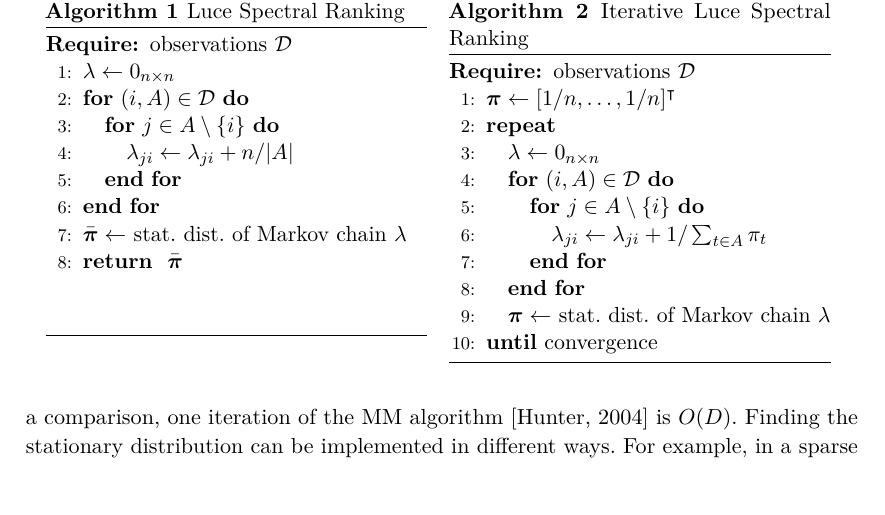
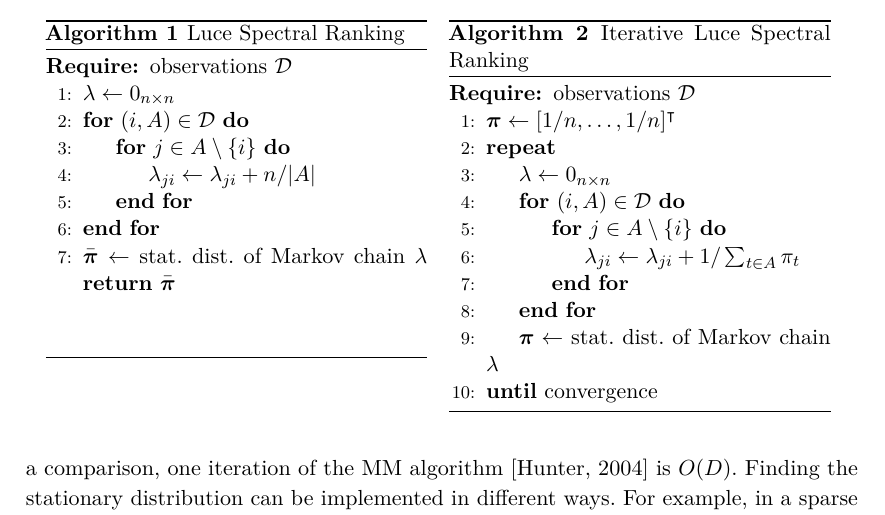
Before and after one commit to lucasmaystre/phd-thesis, a LaTeX thesis (writeup/thesis.tex, which reads writeup/02-fastinference/03-algorithms.tex, writeup/preamble.tex): part of page 21 of 48, cut so that both start at the same text, the shorter picture padded with empty space. Compiled offline with pdfLaTeX.

Commit message:
Move from `algorithmic` to `algorithmicx`.
This diff ports the fastinference chapter to `algorithmicx`. The package
`algorithmicx` (used via `algpseudocode`) is more modern, and I used it for the
robustsort and choicerank papers.

```diff
--- a/writeup/02-fastinference/03-algorithms.tex
+++ b/writeup/02-fastinference/03-algorithms.tex
@@ -110,15 +110,15 @@ We call this procedure \ILSR{} and describe it in Algorithm~\ref{alg:ilsr}.
     \caption{Luce Spectral Ranking}
     \label{alg:lsr}
     \begin{algorithmic}[1]
-      \REQUIRE observations $\mathcal{D}$
-      \STATE $\lambda \gets 0_{n \times n}$
-      \FOR{$(i, A) \in \mathcal{D}$}
-        \FOR{$j \in A \setminus \{ i \}$}
-          \STATE $\lambda_{ji} \gets \lambda_{ji} + n / |A|$
-        \ENDFOR
-      \ENDFOR
-      \STATE $\rcpi \gets$ stat. dist. of Markov chain $\lambda$
-      \RETURN $\rcpi$
+      \Require observations $\mathcal{D}$
+      \State $\lambda \gets 0_{n \times n}$
+      \For{$(i, A) \in \mathcal{D}$}
+        \For{$j \in A \setminus \{ i \}$}
+          \State $\lambda_{ji} \gets \lambda_{ji} + n / |A|$
+        \EndFor
+      \EndFor
+      \State $\rcpi \gets$ stat. dist. of Markov chain $\lambda$
+      \Return $\rcpi$
       \newline
       \newline
       \vspace{0.76mm}
@@ -132,17 +132,17 @@ We call this procedure \ILSR{} and describe it in Algorithm~\ref{alg:ilsr}.
     \caption{Iterative Luce Spectral Ranking}
     \label{alg:ilsr}
     \begin{algorithmic}[1]
-      \REQUIRE observations $\mathcal{D}$
-      \STATE $\bm{\pi} \gets [1/n, \ldots, 1/n]^\intercal$
-      \REPEAT
-        \STATE $\lambda \gets 0_{n \times n}$
-        \FOR{$(i, A) \in \mathcal{D}$}
-          \FOR{$j \in A \setminus \{ i \}$}
-            \STATE $\lambda_{ji} \gets \lambda_{ji} + 1 / \sum_{t \in A} \pi_t$
-          \ENDFOR
-        \ENDFOR
-        \STATE $\bm{\pi} \gets$ stat. dist. of Markov chain $\lambda$
-      \UNTIL{convergence}
+      \Require observations $\mathcal{D}$
+      \State $\bm{\pi} \gets [1/n, \ldots, 1/n]^\intercal$
+      \Repeat
+        \State $\lambda \gets 0_{n \times n}$
+        \For{$(i, A) \in \mathcal{D}$}
+          \For{$j \in A \setminus \{ i \}$}
+            \State $\lambda_{ji} \gets \lambda_{ji} + 1 / \sum_{t \in A} \pi_t$
+          \EndFor
+        \EndFor
+        \State $\bm{\pi} \gets$ stat. dist. of Markov chain $\lambda$
+      \Until{convergence}
     \end{algorithmic}
   \end{algorithm}
 \end{minipage}
--- a/writeup/preamble.tex
+++ b/writeup/preamble.tex
@@ -168,7 +168,7 @@
 \usepackage{amsmath,amsthm,amssymb,bm,mathtools}
 \usepackage{enumitem}
 \usepackage{algorithm}
-\usepackage{algorithmic} % TODO change to algpseudocode
+\usepackage{algpseudocode}
 \usepackage[detect-weight=true]{siunitx}
 
 \usepackage{natbib}
```
